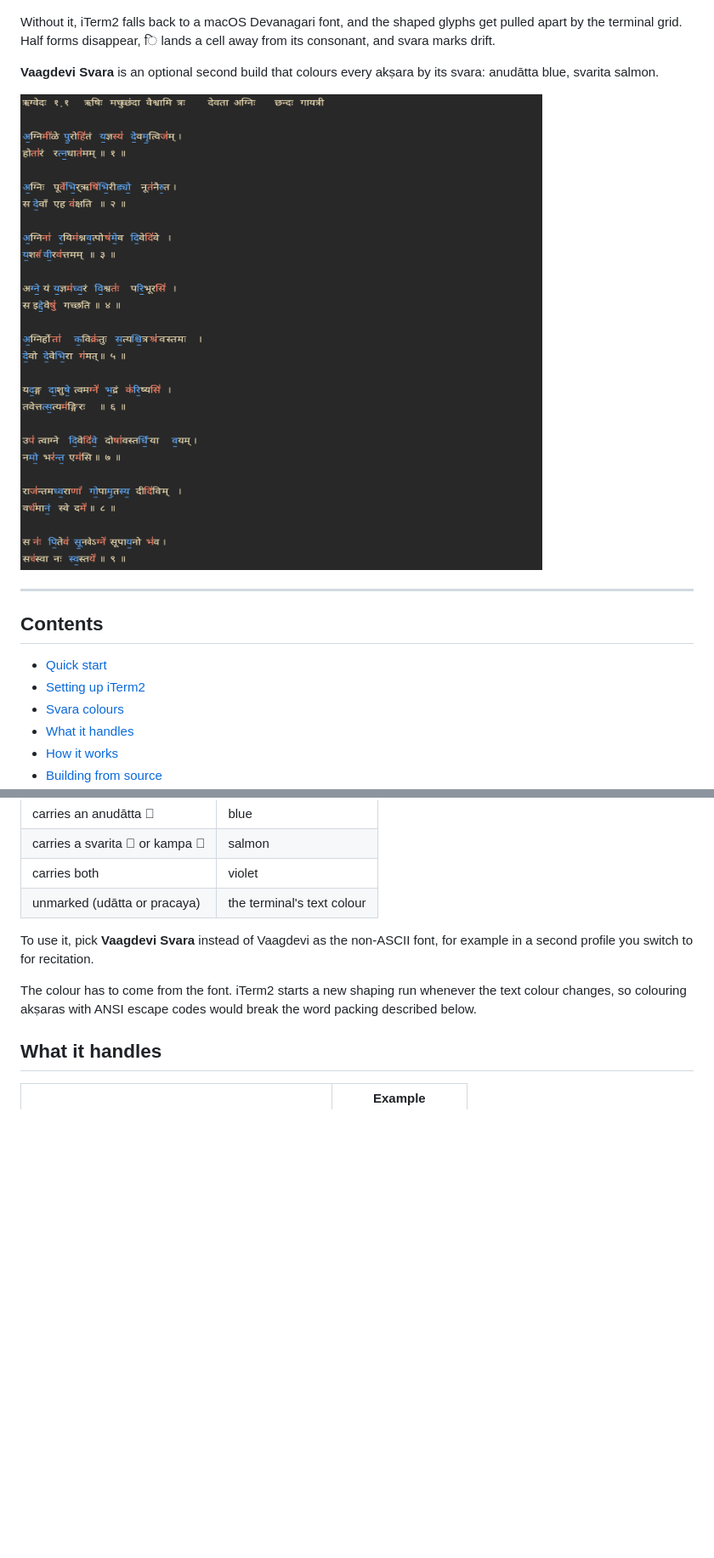
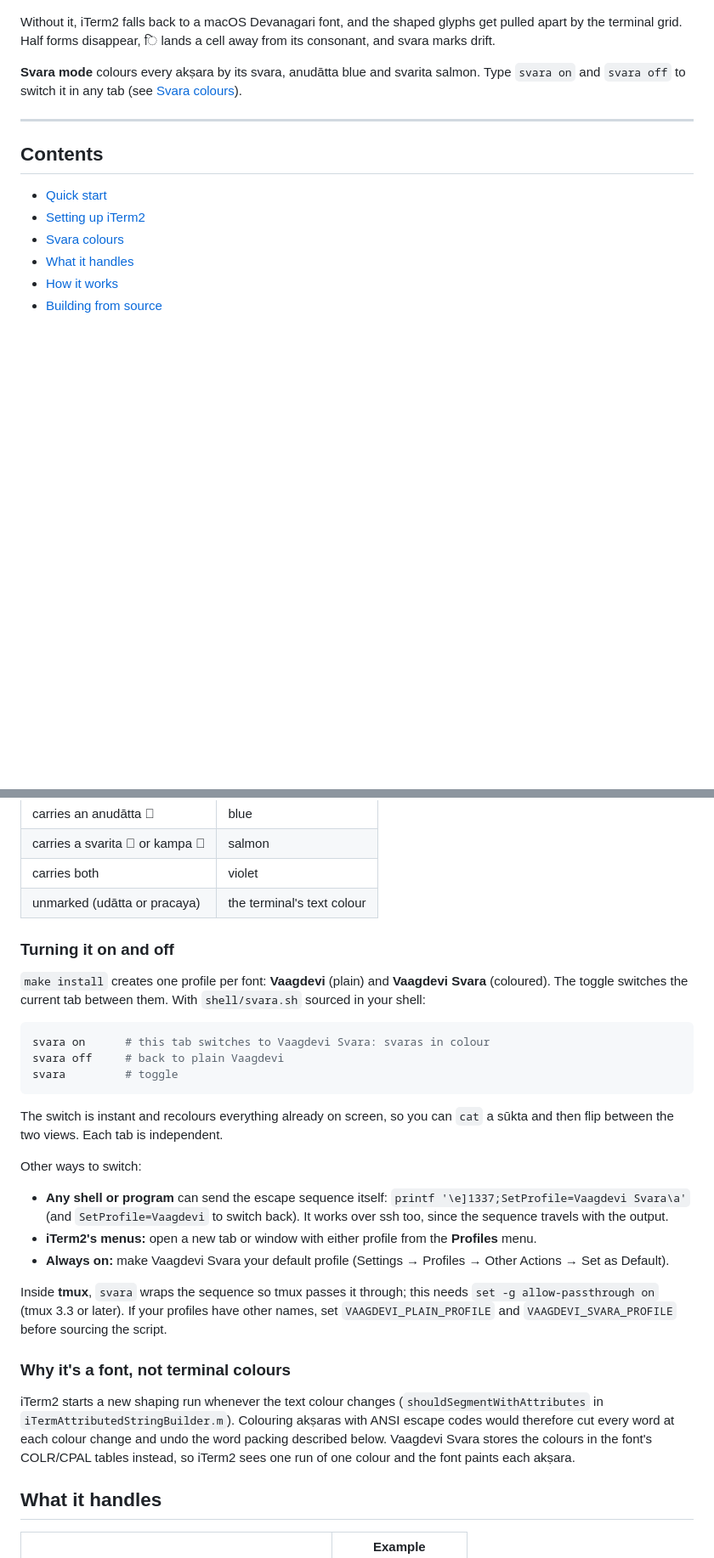
Before and after one commit to bhairavananda/vaagdevi-lipi, a Markdown page: README.md, 2 parts joined by grey strips. Shown at 85% size. GitHub-like rendering; blank space fills up the shorter version.

````diff
--- a/README.md
+++ b/README.md
@@ -19,10 +19,9 @@ Without it, iTerm2 falls back to a macOS Devanagari font, and the shaped
 glyphs get pulled apart by the terminal grid. Half forms disappear, ि lands a
 cell away from its consonant, and svara marks drift.
 
-**Vaagdevi Svara** is an optional second build that colours every akṣara by
-its svara: anudātta blue, svarita salmon.
-
-![Ṛgveda 1.1 in iTerm2 with Vaagdevi Svara](docs/images/rv-1.1-svara.png)
+**Svara mode** colours every akṣara by its svara, anudātta blue and svarita
+salmon. Type `svara on` and `svara off` to switch it in any tab (see
+[Svara colours](#svara-colours)).
 
 ---
 
@@ -90,12 +106,45 @@ Vaagdevi Svara is the same font with colour built in:
 | carries both | violet |
 | unmarked (udātta or pracaya) | the terminal's text colour |
 
-To use it, pick **Vaagdevi Svara** instead of Vaagdevi as the non-ASCII font,
-for example in a second profile you switch to for recitation.
+### Turning it on and off
 
-The colour has to come from the font. iTerm2 starts a new shaping run
-whenever the text colour changes, so colouring akṣaras with ANSI escape codes
-would break the word packing described below.
+`make install` creates one profile per font: **Vaagdevi** (plain) and
+**Vaagdevi Svara** (coloured). The toggle switches the current tab between
+them. With `shell/svara.sh` sourced in your shell:
+
+```sh
+svara on      # this tab switches to Vaagdevi Svara: svaras in colour
+svara off     # back to plain Vaagdevi
+svara         # toggle
+```
+
+The switch is instant and recolours everything already on screen, so you can
+`cat` a sūkta and then flip between the two views. Each tab is independent.
+
+Other ways to switch:
+
+- **Any shell or program** can send the escape sequence itself:
+  `printf '\e]1337;SetProfile=Vaagdevi Svara\a'` (and `SetProfile=Vaagdevi`
+  to switch back). It works over ssh too, since the sequence travels with
+  the output.
+- **iTerm2's menus:** open a new tab or window with either profile from the
+  **Profiles** menu.
+- **Always on:** make Vaagdevi Svara your default profile (Settings →
+  Profiles → Other Actions → Set as Default).
+
+Inside **tmux**, `svara` wraps the sequence so tmux passes it through; this
+needs `set -g allow-passthrough on` (tmux 3.3 or later). If your profiles
+have other names, set `VAAGDEVI_PLAIN_PROFILE` and `VAAGDEVI_SVARA_PROFILE`
+before sourcing the script.
+
+### Why it's a font, not terminal colours
+
+iTerm2 starts a new shaping run whenever the text colour changes
+(`shouldSegmentWithAttributes` in `iTermAttributedStringBuilder.m`). Colouring
+akṣaras with ANSI escape codes would therefore cut every word at each colour
+change and undo the word packing described below. Vaagdevi Svara stores the
+colours in the font's COLR/CPAL tables instead, so iTerm2 sees one run of one
+colour and the font paints each akṣara.
 
 ## What it handles
 
````
Also changed, not shown: other parts of README.md (+44 -13 lines), docs/how-it-works.md (+17 -4 lines), docs/images/diagram-cells.png (added), docs/images/diagram-line-spacing.png (added), docs/images/diagram-packing.png (added), docs/images/diagram-svara-lines.png (added), 5 other files.
